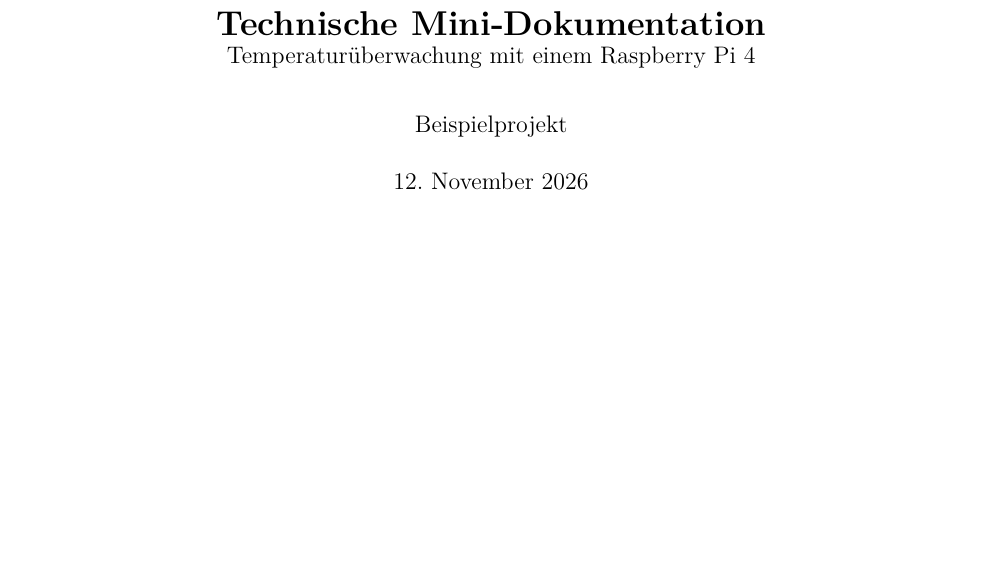
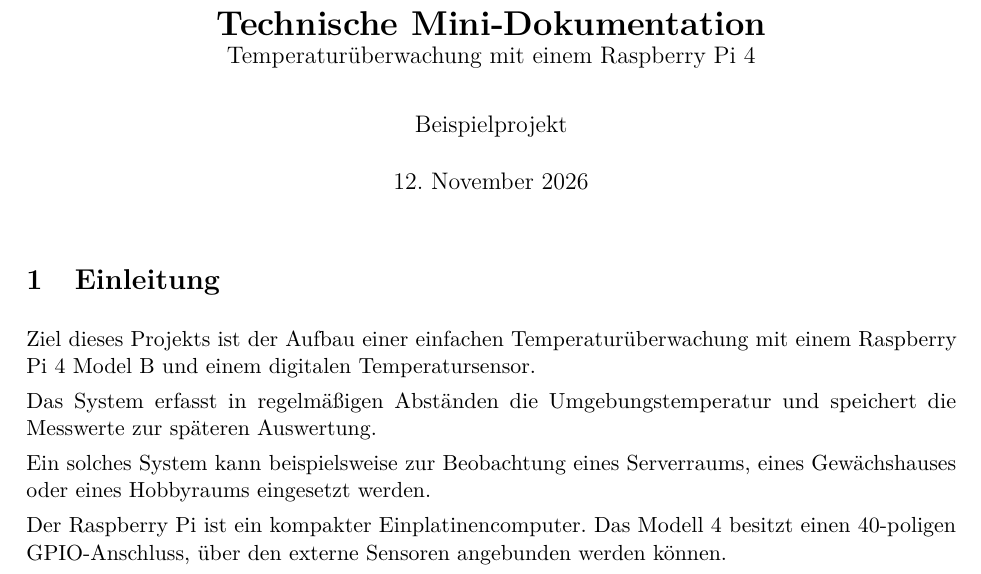
Before and after one commit to 5bhits-veng/06-MiniLatex-fisg, a LaTeX document (main.tex): part of the page, cut so that both start at the same text, the shorter picture padded with empty space. Compiled offline with pdfLaTeX.

Commit message:
project introduction

```diff
--- a/main.tex
+++ b/main.tex
@@ -27,4 +27,22 @@
 
 \maketitle
 
+\section{Einleitung}
+
+Ziel dieses Projekts ist der Aufbau einer einfachen
+Temperaturüberwachung mit einem Raspberry Pi 4 Model B
+und einem digitalen Temperatursensor.
+
+Das System erfasst in regelmäßigen Abständen die
+Umgebungstemperatur und speichert die Messwerte zur
+späteren Auswertung.
+
+Ein solches System kann beispielsweise zur Beobachtung
+eines Serverraums, eines Gewächshauses oder eines
+Hobbyraums eingesetzt werden.
+
+Der Raspberry Pi ist ein kompakter Einplatinencomputer.
+Das Modell 4 besitzt einen 40-poligen GPIO-Anschluss,
+über den externe Sensoren angebunden werden können.
+
 \end{document}
```
